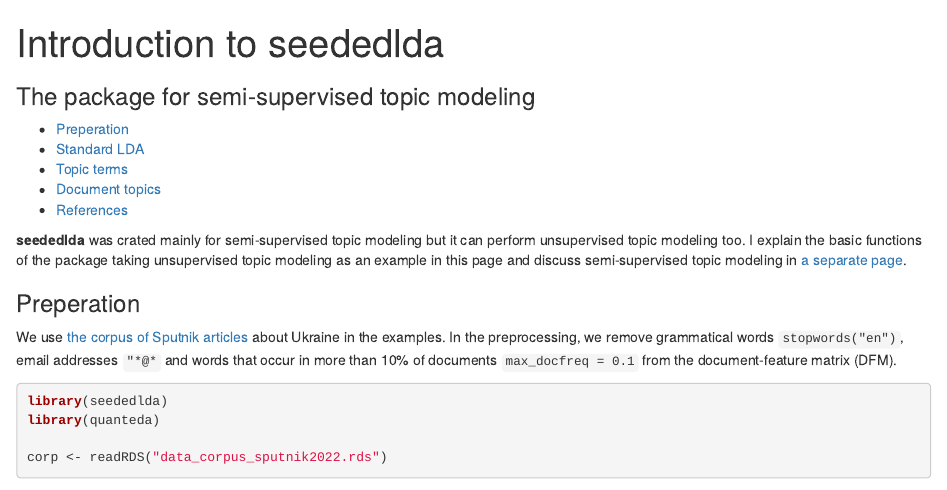
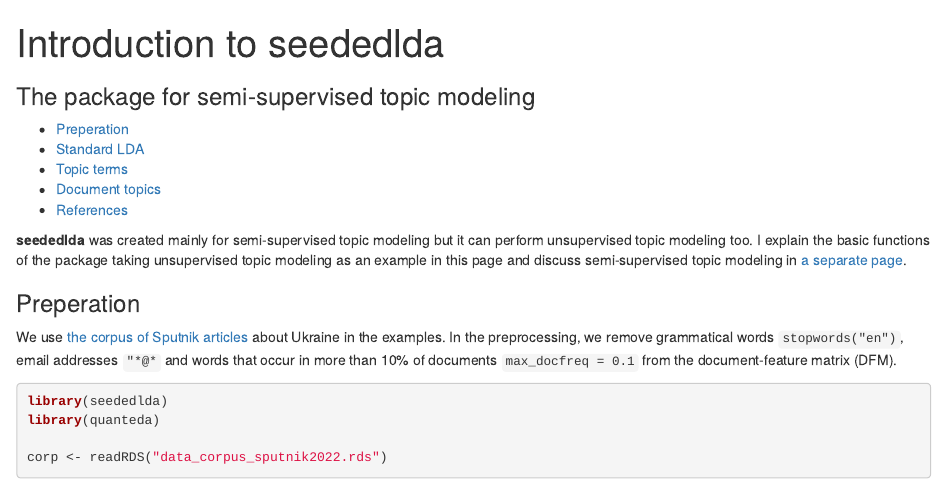
Before and after one commit to koheiw/seededlda, an R Markdown document (vignettes/pkgdown/basic.Rmd): the page in a window 1100 px wide, from its top. Rendered offline with R 4.5, knitr and Pandoc, with nearby package versions; some code elsewhere in the file could not run offline.

Commit message:
Fix typo

````diff
--- a/vignettes/pkgdown/basic.Rmd
+++ b/vignettes/pkgdown/basic.Rmd
@@ -13,7 +13,7 @@
                       fig.width = 8, fig.height = 4, dpi = 150, out.width = 760)
 ```
 
-**seededlda** was crated mainly for semi-supervised topic modeling but it can perform unsupervised topic modeling too. I explain the basic functions of the package taking unsupervised topic modeling as an example in this page and discuss semi-supervised topic modeling in [a separate page](seeded.html).
+**seededlda** was created mainly for semi-supervised topic modeling but it can perform unsupervised topic modeling too. I explain the basic functions of the package taking unsupervised topic modeling as an example in this page and discuss semi-supervised topic modeling in [a separate page](seeded.html).
 
 ### Preperation
 
````
Also changed, not shown: 1 other file.
